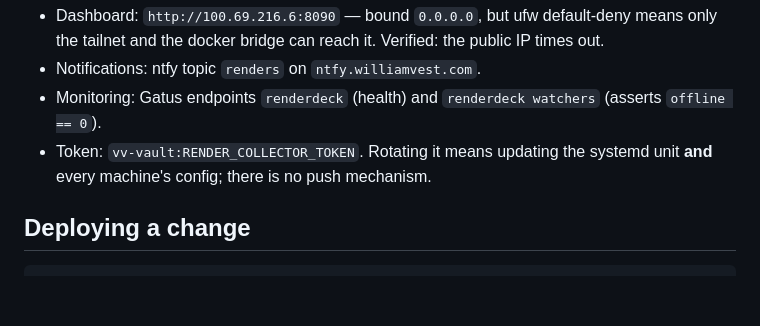
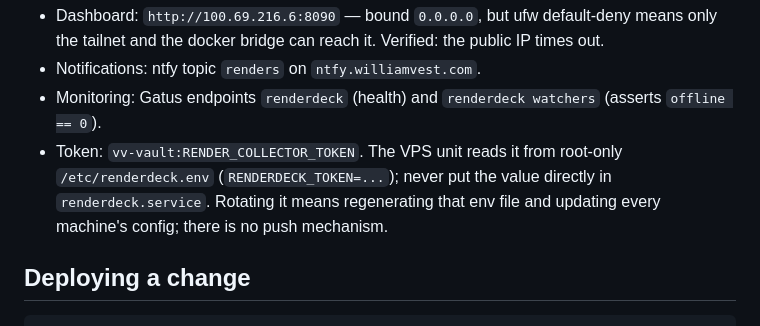
Before and after one commit to williamjvest/renderdeck, a Markdown page: DEPLOYMENT.md, the part around the change. Rendered like a GitHub page; blank space fills up the shorter version.

Commit message:
docs: move renderdeck token out of systemd unit

```diff
--- a/DEPLOYMENT.md
+++ b/DEPLOYMENT.md
@@ -19,8 +19,10 @@ where it actually runs and what is outstanding on the estate.
 - Notifications: ntfy topic `renders` on `ntfy.williamvest.com`.
 - Monitoring: Gatus endpoints `renderdeck` (health) and `renderdeck watchers`
   (asserts `offline == 0`).
-- Token: `vv-vault:RENDER_COLLECTOR_TOKEN`. Rotating it means updating the
-  systemd unit **and** every machine's config; there is no push mechanism.
+- Token: `vv-vault:RENDER_COLLECTOR_TOKEN`. The VPS unit reads it from root-only
+  `/etc/renderdeck.env` (`RENDERDECK_TOKEN=...`); never put the value directly
+  in `renderdeck.service`. Rotating it means regenerating that env file and
+  updating every machine's config; there is no push mechanism.
 
 ## Deploying a change
 
```
